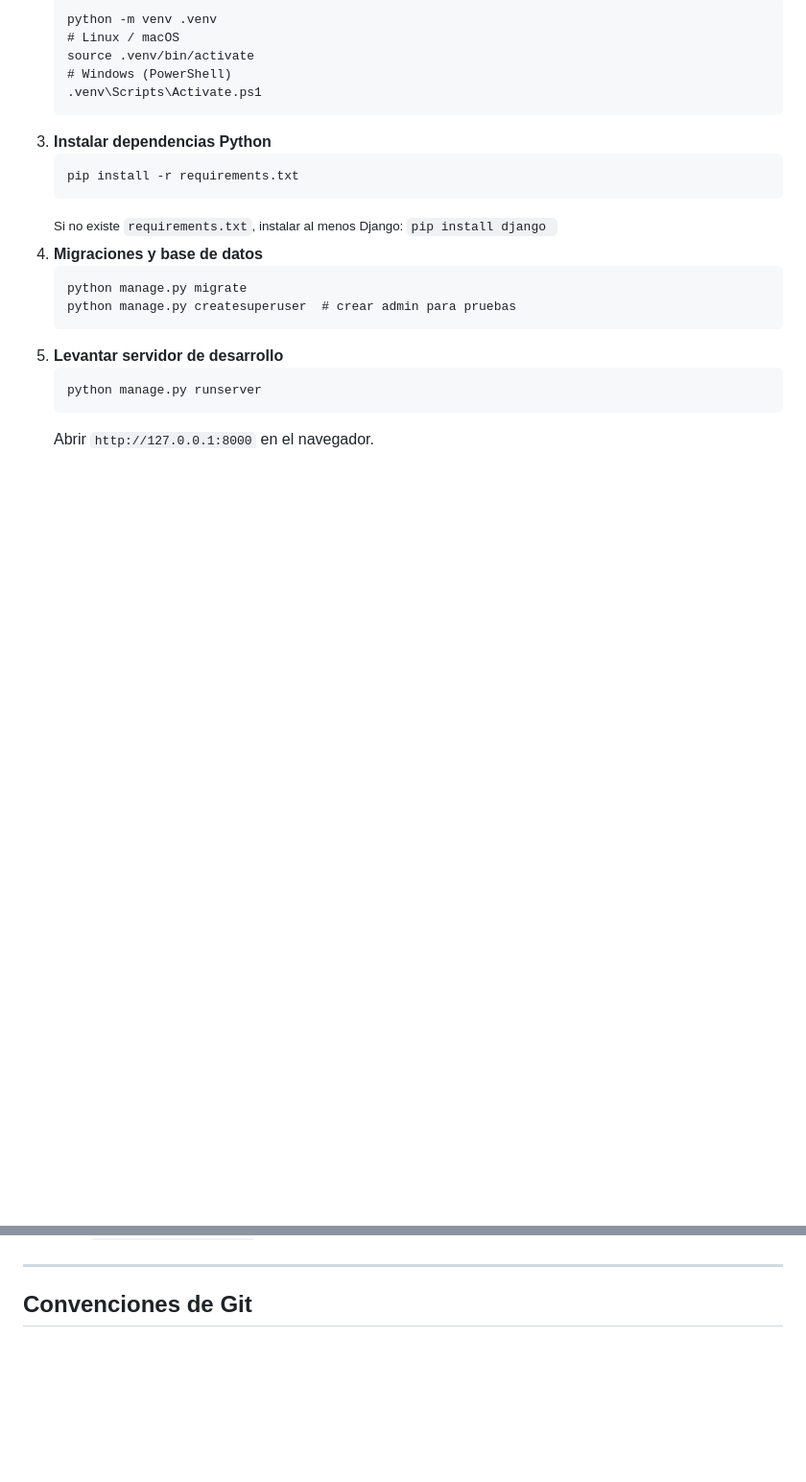
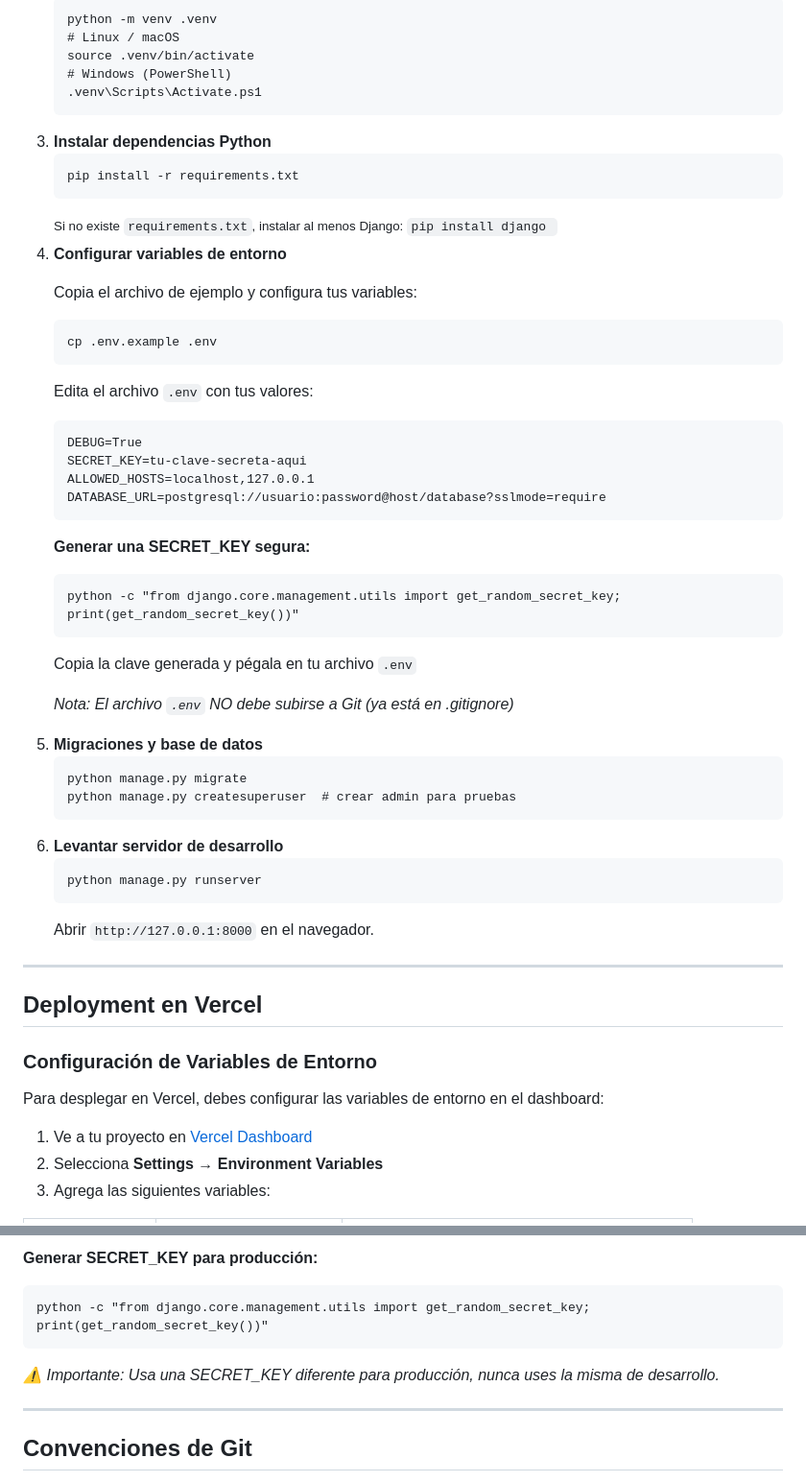
Before and after one commit to luis-alvarezf10/barber_shop, a Markdown page: README.md, 2 parts joined by grey strips. Shown: that part at 96% size. Drawn GitHub-style; blank space fills up the shorter version.

```diff
--- a/README.md
+++ b/README.md
@@ -73,6 +73,20 @@ source .venv/bin/activate
     <small>Si no existe <code>requirements.txt</code>, instalar al menos Django: <code>pip install django </code></small>
   </li>
 
+  <li><strong>Configurar variables de entorno</strong>
+    <p>Copia el archivo de ejemplo y configura tus variables:</p>
+    <pre><code>cp .env.example .env</code></pre>
+    <p>Edita el archivo <code>.env</code> con tus valores:</p>
+    <pre><code>DEBUG=True
+SECRET_KEY=tu-clave-secreta-aqui
+ALLOWED_HOSTS=localhost,127.0.0.1
+DATABASE_URL=postgresql://usuario:password@host/database?sslmode=require</code></pre>
+    <p><strong>Generar una SECRET_KEY segura:</strong></p>
+    <pre><code>python -c "from django.core.management.utils import get_random_secret_key; print(get_random_secret_key())"</code></pre>
+    <p>Copia la clave generada y pégala en tu archivo <code>.env</code></p>
+    <p><em>Nota: El archivo <code>.env</code> NO debe subirse a Git (ya está en .gitignore)</em></p>
+  </li>
+
   <li><strong>Migraciones y base de datos</strong>
     <pre><code>python manage.py migrate
 python manage.py createsuperuser  # crear admin para pruebas</code></pre>
@@ -83,3 +97,17 @@ python manage.py createsuperuser  # crear admin para pruebas</code></pre>
     <p>Abrir <code>http://127.0.0.1:8000</code> en el navegador.</p>
   </li>
 </ol>
+
+<hr/>
+
+<h2>Deployment en Vercel</h2>
+
+<h3>Configuración de Variables de Entorno</h3>
+<p>Para desplegar en Vercel, debes configurar las variables de entorno en el dashboard:</p>
+
+<ol>
+  <li>Ve a tu proyecto en <a href="https://vercel.com/dashboard">Vercel Dashboard</a></li>
+  <li>Selecciona <strong>Settings → Environment Variables</strong></li>
+  <li>Agrega las siguientes variables:</li>
+</ol>
+
@@ -86,3 +146,7 @@ python manage.py createsuperuser  # crear admin para pruebas</code></pre>
+<p><strong>Generar SECRET_KEY para producción:</strong></p>
+<pre><code>python -c "from django.core.management.utils import get_random_secret_key; print(get_random_secret_key())"</code></pre>
+
+<p><em>⚠️ Importante: Usa una SECRET_KEY diferente para producción, nunca uses la misma de desarrollo.</em></p>
 
 <hr/>
 
```
Also changed, not shown: other parts of README.md (+32 -0 lines).
